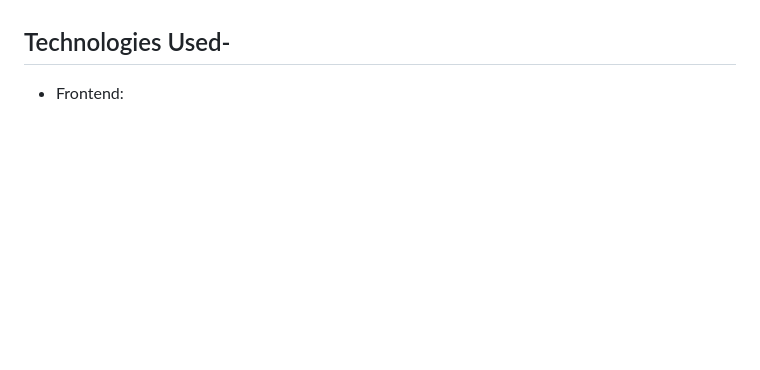
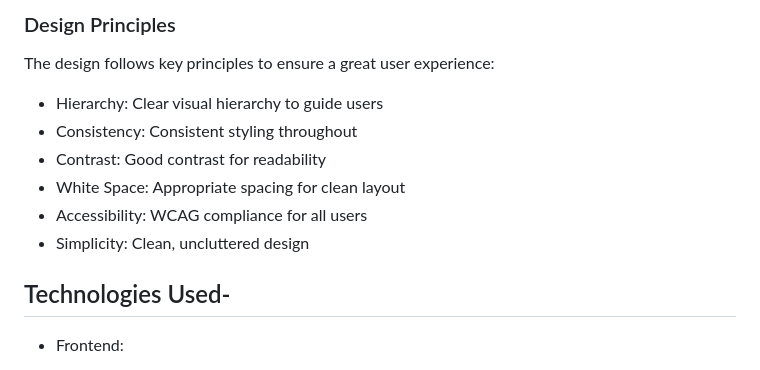
Before and after one commit to ellisrobertsx/JR-Catering, a Markdown page: README.md, the part around one of its changes. GitHub-like rendering; blank space fills up the shorter version.

```diff
--- a/README.md
+++ b/README.md
@@ -113,3 +161,11 @@ Interactive menu display featuring:
+### Design Principles
+The design follows key principles to ensure a great user experience:
+- Hierarchy: Clear visual hierarchy to guide users
+- Consistency: Consistent styling throughout
+- Contrast: Good contrast for readability
+- White Space: Appropriate spacing for clean layout
+- Accessibility: WCAG compliance for all users
+- Simplicity: Clean, uncluttered design
 
 ## Technologies Used-
 - Frontend:
```
Also changed, not shown: other parts of README.md (+51 -3 lines).
